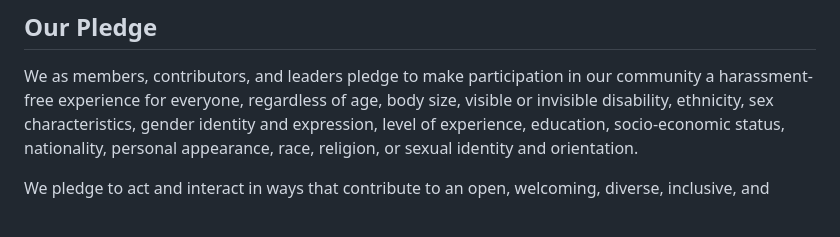
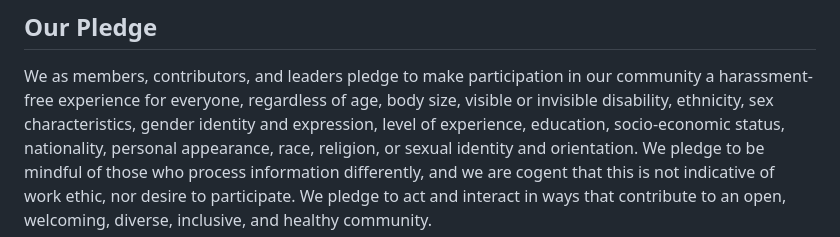
Before and after one commit to KHulsy/wawaho_burgers_and_fries, a Markdown page: CODE_OF_CONDUCT.md, the part around the change. GitHub-like rendering.

```diff
--- a/CODE_OF_CONDUCT.md
+++ b/CODE_OF_CONDUCT.md
@@ -8,7 +8,7 @@ size, visible or invisible disability, ethnicity, sex characteristics, gender
 identity and expression, level of experience, education, socio-economic status,
 nationality, personal appearance, race, religion, or sexual identity
 and orientation.
-
+We pledge to be mindful of those who process information differently, and we are cogent that this is not indicative of work ethic, nor desire to participate.
 We pledge to act and interact in ways that contribute to an open, welcoming,
 diverse, inclusive, and healthy community.
 
```
